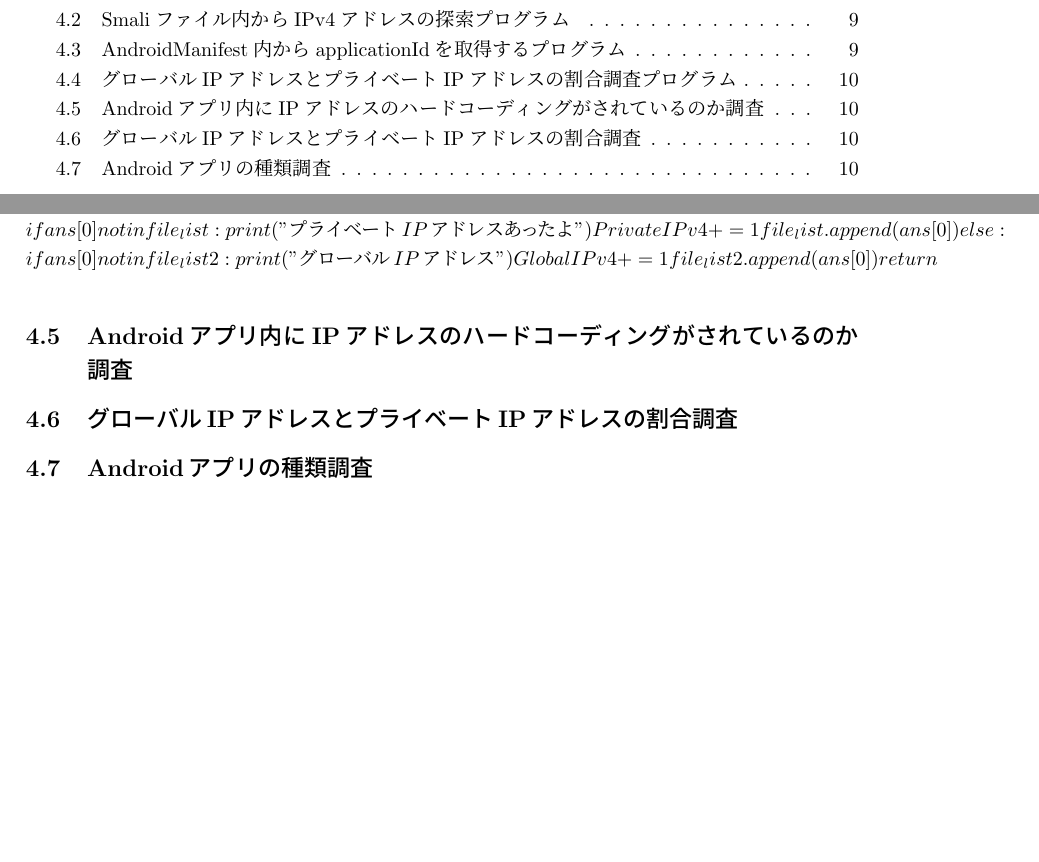
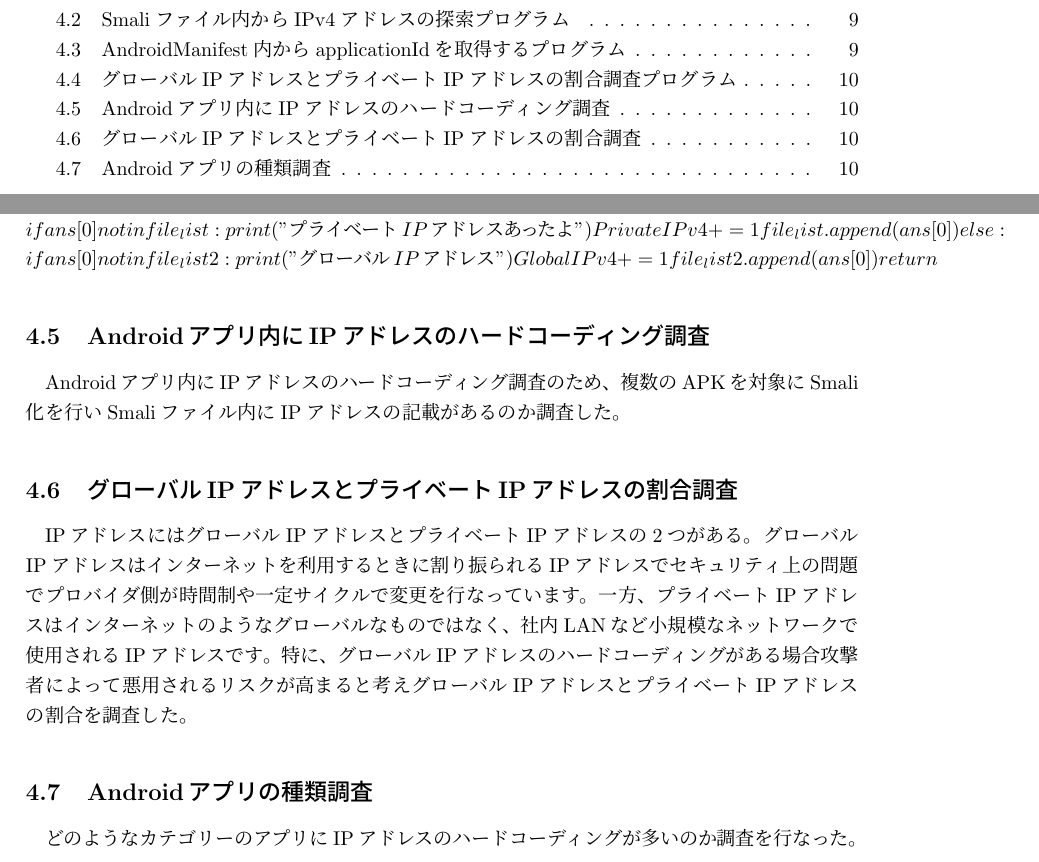
Before and after one commit to kanaoka-laboratory/Kobayashi_Thesis, a LaTeX thesis (thesis_template.tex): two parts of pages 3 and 10 of 14, joined at a grey line, cut so that both start at the same text, the shorter picture padded with empty space. Compiled offline with pLaTeX and dvipdfmx; a LaTeX package or settings file that is missing is left out.

Commit message:
4章まで書きました。

```diff
--- a/thesis_template.tex
+++ b/thesis_template.tex
@@ -372,12 +372,16 @@ def Distinction(txt,IP_Adress):
 
 \end{lstlisting}
 
-\subsection{Androidアプリ内にIPアドレスのハードコーディングがされているのか調査}
-
+\subsection{Androidアプリ内にIPアドレスのハードコーディング調査}
+Androidアプリ内にIPアドレスのハードコーディング調査のため、
+複数のAPKを対象にSmali化を行いSmaliファイル内にIPアドレスの記載があるのか調査した。
 \subsection{グローバルIPアドレスとプライベートIPアドレスの割合調査}
-
+IPアドレスにはグローバルIPアドレスとプライベートIPアドレスの2つがある。
+グローバルIPアドレスはインターネットを利用するときに割り振られるIPアドレスでセキュリティ上の問題でプロバイダ側が時間制や一定サイクルで変更を行なっています。
+一方、プライベートIPアドレスはインターネットのようなグローバルなものではなく、社内LANなど小規模なネットワークで使用されるIPアドレスです。
+特に、グローバルIPアドレスのハードコーディングがある場合攻撃者によって悪用されるリスクが高まると考えグローバルIPアドレスとプライベートIPアドレスの割合を調査した。
 \subsection{Androidアプリの種類調査}
-
+どのようなカテゴリーのアプリにIPアドレスのハードコーディングが多いのか調査を行なった。
 \newpage
 \section{結果}
 \subsection{Androidアプリ内にIPアドレスのハードコーディングがされているのか調査結果}
```
